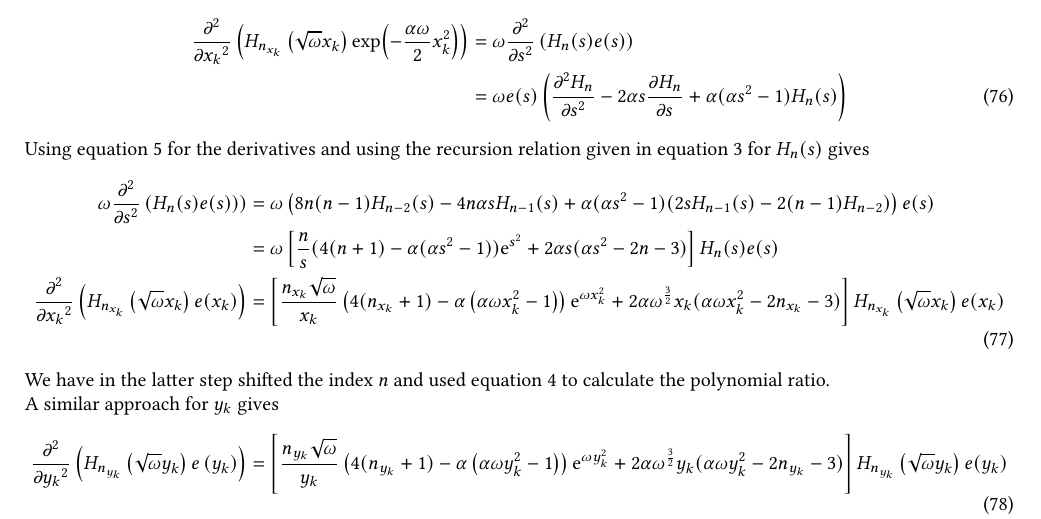
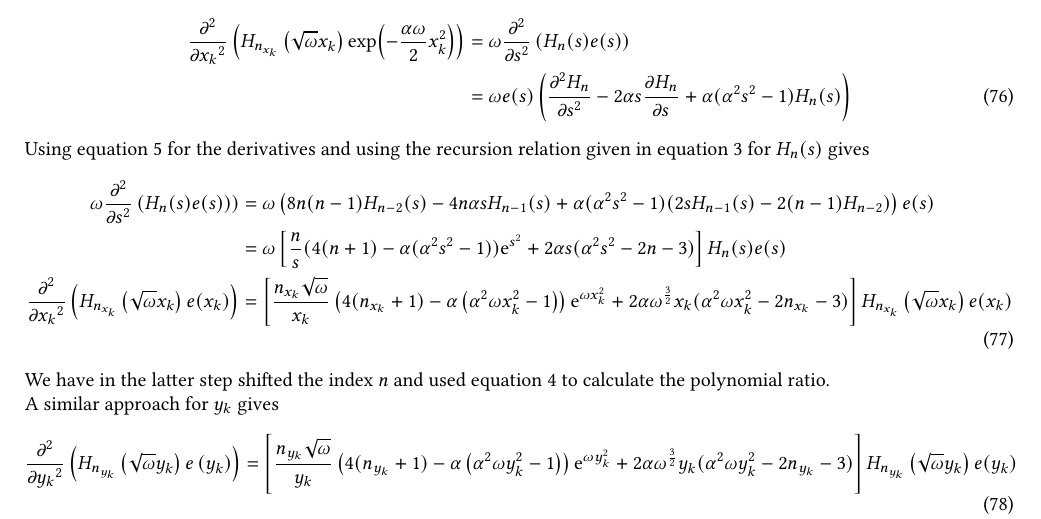
Before and after one commit to Oo1Insane1oO/FYS4411, a LaTeX document (project2/text/project2.tex): part of page 9 of 13, cut so that both start at the same text. Compiled offline with pdfLaTeX.

Commit message:
found error, need to fix

```diff
--- a/project2/text/project2.tex
+++ b/project2/text/project2.tex
@@ -937,7 +937,7 @@
             \exp(-\frac{\alpha\omega}{2}x^2_k)\right) &= \omega
             \prd{s}[][2]\left(H_n(s)e(s)\right) \nonumber \\
             &= \omega e(s) \left(\prd{s}[H_n][2] - 2\alpha s\prd{s}[H_n] +
-            \alpha(\alpha s^2-1)H_n(s)\right)
+            \alpha(\alpha^2 s^2-1)H_n(s)\right)
             \label{eq:diffxk1}
         \end{align}
     Using \Autoref{eq:hermiteDer} for the derivatives and using the recursion
@@ -945,15 +945,15 @@
         \begin{align}
             \omega \prd{s}[][2]\left(H_n(s)e(s))\right) &=
             \omega\left(8n(n-1)H_{n-2}(s) - 4n\alpha sH_{n-1}(s) +
-            \alpha(\alpha s^2-1)(2sH_{n-1}(s)-2(n-1)H_{n-2})\right)e(s)
+            \alpha(\alpha^2 s^2-1)(2sH_{n-1}(s)-2(n-1)H_{n-2})\right)e(s)
             \nonumber \\
-            &= \omega\left[\frac{n}{s}(4(n+1)-\alpha(\alpha s^2-1))\me^{s^2} +
-            2\alpha s(\alpha s^2-2n-3)\right]H_n(s)e(s) \nonumber \\
+            &= \omega\left[\frac{n}{s}(4(n+1)-\alpha(\alpha^2 s^2-1))\me^{s^2} +
+            2\alpha s(\alpha^2 s^2-2n-3)\right]H_n(s)e(s) \nonumber \\
             \prd{x_k}[][2]\left(H_{n_{x_k}}\left(\sqrt{\omega}x_k\right)
             e(x_k)\right) &= \left[\frac{n_{x_k}\sqrt{\omega}}{x_k}
-            \left(4(n_{x_k}+1)-\alpha\left(\alpha \omega
+            \left(4(n_{x_k}+1)-\alpha\left(\alpha^2 \omega
             x^2_k-1\right)\right)\me^{\omega x^2_k} + 2\alpha
-            {\omega}^{\frac{3}{2}}x_k(\alpha \omega
+            {\omega}^{\frac{3}{2}}x_k(\alpha^2 \omega
             x^2_k-2n_{x_k}-3)\right]H_{n_{x_k}}
             \left(\sqrt{\omega}x_k\right)e(x_k)
             \label{eq:diffs2}
@@ -964,9 +964,9 @@
        \begin{equation}
             \prd{y_k}[][2]\left(H_{n_{y_k}}\left(\sqrt{\omega}y_k\right)
             e\left(y_k\right)\right) = \left[\frac{n_{y_k}\sqrt{\omega}}{y_k}
-            \left(4(n_{y_k}+1)-\alpha\left(\alpha \omega
+            \left(4(n_{y_k}+1)-\alpha\left(\alpha^2 \omega
             y^2_k-1\right)\right)\me^{\omega y^2_k} + 2\alpha
-            {\omega}^{\frac{3}{2}}y_k(\alpha \omega
+            {\omega}^{\frac{3}{2}}y_k(\alpha^2 \omega
             y^2_k-2n_{y_k}-3)\right]H_{n_{y_k}}
             \left(\sqrt{\omega}y_k\right)e(y_k)
             \label{eq:diffyk}
```
Also changed, not shown: project2/text/project2.pdf, project2/text/project2.tex (8 more changed lines), 1 other file.
